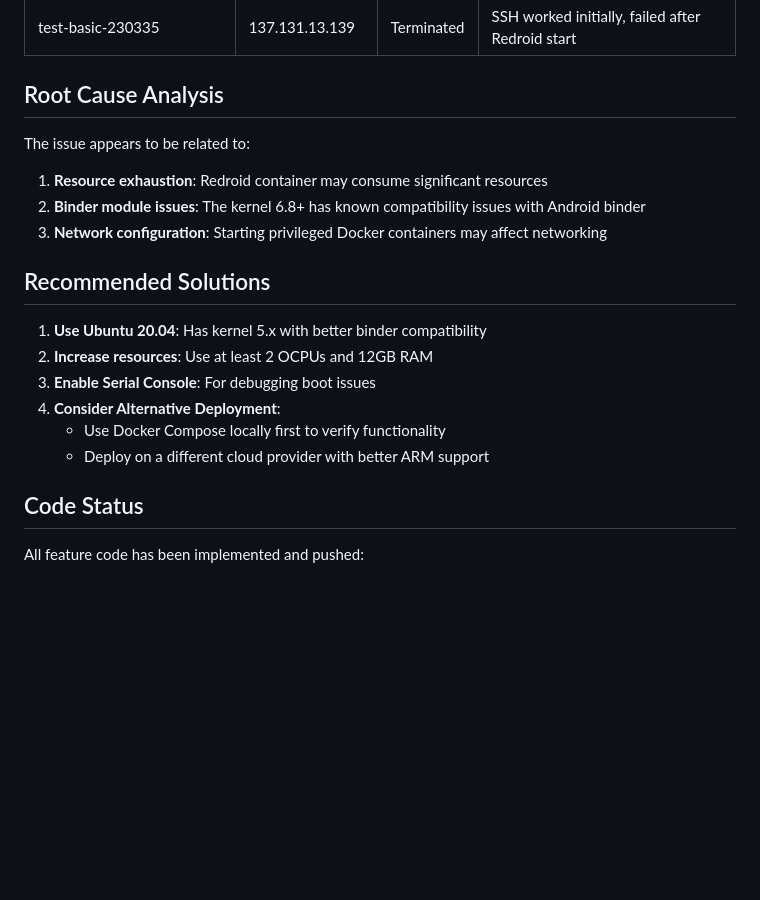
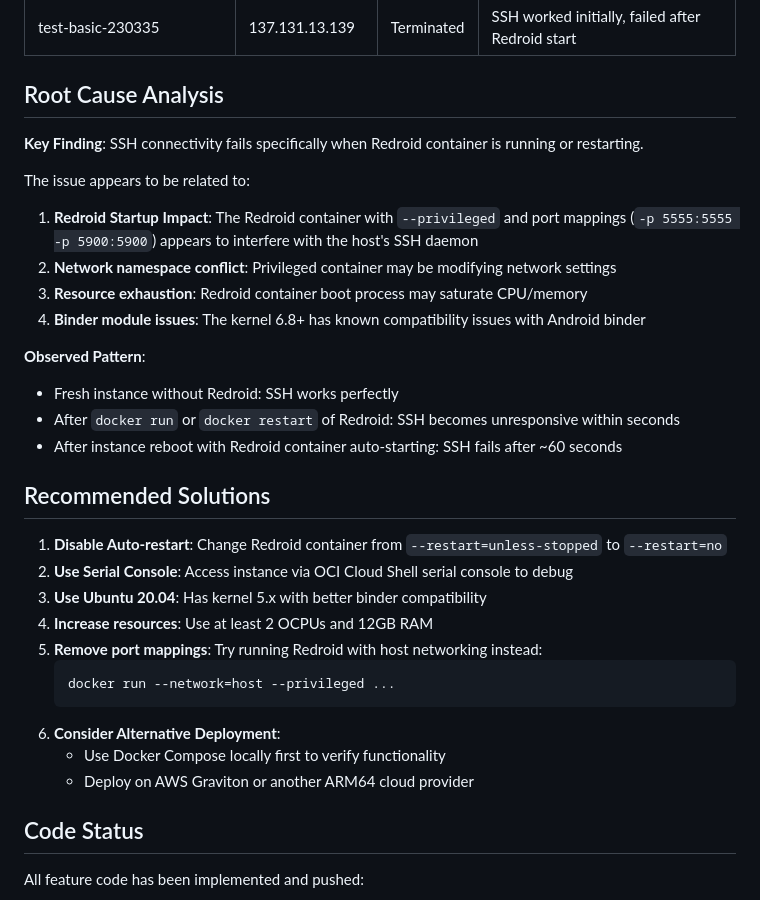
Before and after one commit to lehelkovach/redroid-cloud-phone, a Markdown page: OCI_INSTANCE_STATUS.md, the part around the change. GitHub-like rendering; blank space fills up the shorter version.

Commit message:
Update OCI status with root cause analysis - Redroid startup causes SSH failure
Co-authored-by: lehel <lehel@g.ucla.edu>

````diff
--- a/OCI_INSTANCE_STATUS.md
+++ b/OCI_INSTANCE_STATUS.md
@@ -22,20 +22,33 @@ During live testing on OCI ARM instances (Always Free tier), we encountered pers
 
 ## Root Cause Analysis
 
+**Key Finding**: SSH connectivity fails specifically when Redroid container is running or restarting.
+
 The issue appears to be related to:
 
-1. **Resource exhaustion**: Redroid container may consume significant resources
-2. **Binder module issues**: The kernel 6.8+ has known compatibility issues with Android binder
-3. **Network configuration**: Starting privileged Docker containers may affect networking
+1. **Redroid Startup Impact**: The Redroid container with `--privileged` and port mappings (`-p 5555:5555 -p 5900:5900`) appears to interfere with the host's SSH daemon
+2. **Network namespace conflict**: Privileged container may be modifying network settings
+3. **Resource exhaustion**: Redroid container boot process may saturate CPU/memory
+4. **Binder module issues**: The kernel 6.8+ has known compatibility issues with Android binder
+
+**Observed Pattern**:
+- Fresh instance without Redroid: SSH works perfectly
+- After `docker run` or `docker restart` of Redroid: SSH becomes unresponsive within seconds
+- After instance reboot with Redroid container auto-starting: SSH fails after ~60 seconds
 
 ## Recommended Solutions
 
-1. **Use Ubuntu 20.04**: Has kernel 5.x with better binder compatibility
-2. **Increase resources**: Use at least 2 OCPUs and 12GB RAM
-3. **Enable Serial Console**: For debugging boot issues
-4. **Consider Alternative Deployment**:
+1. **Disable Auto-restart**: Change Redroid container from `--restart=unless-stopped` to `--restart=no`
+2. **Use Serial Console**: Access instance via OCI Cloud Shell serial console to debug
+3. **Use Ubuntu 20.04**: Has kernel 5.x with better binder compatibility
+4. **Increase resources**: Use at least 2 OCPUs and 12GB RAM
+5. **Remove port mappings**: Try running Redroid with host networking instead:
+   ```bash
+   docker run --network=host --privileged ...
+   ```
+6. **Consider Alternative Deployment**:
    - Use Docker Compose locally first to verify functionality
-   - Deploy on a different cloud provider with better ARM support
+   - Deploy on AWS Graviton or another ARM64 cloud provider
 
 ## Code Status
 
````
